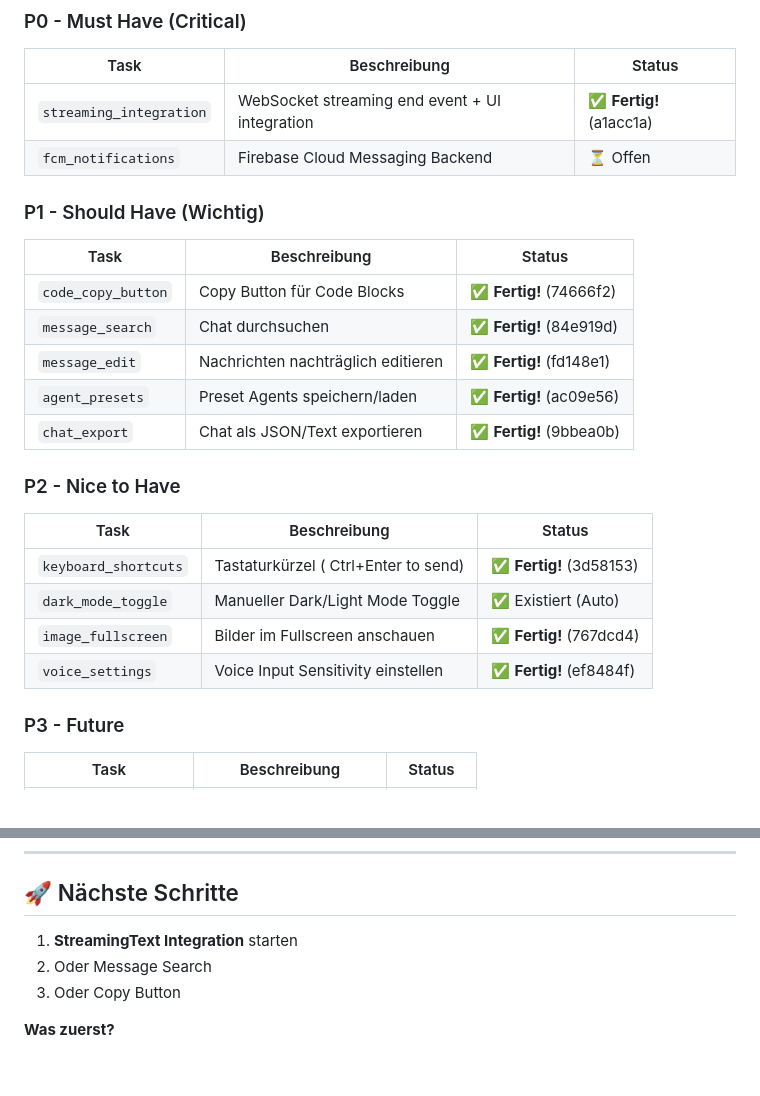
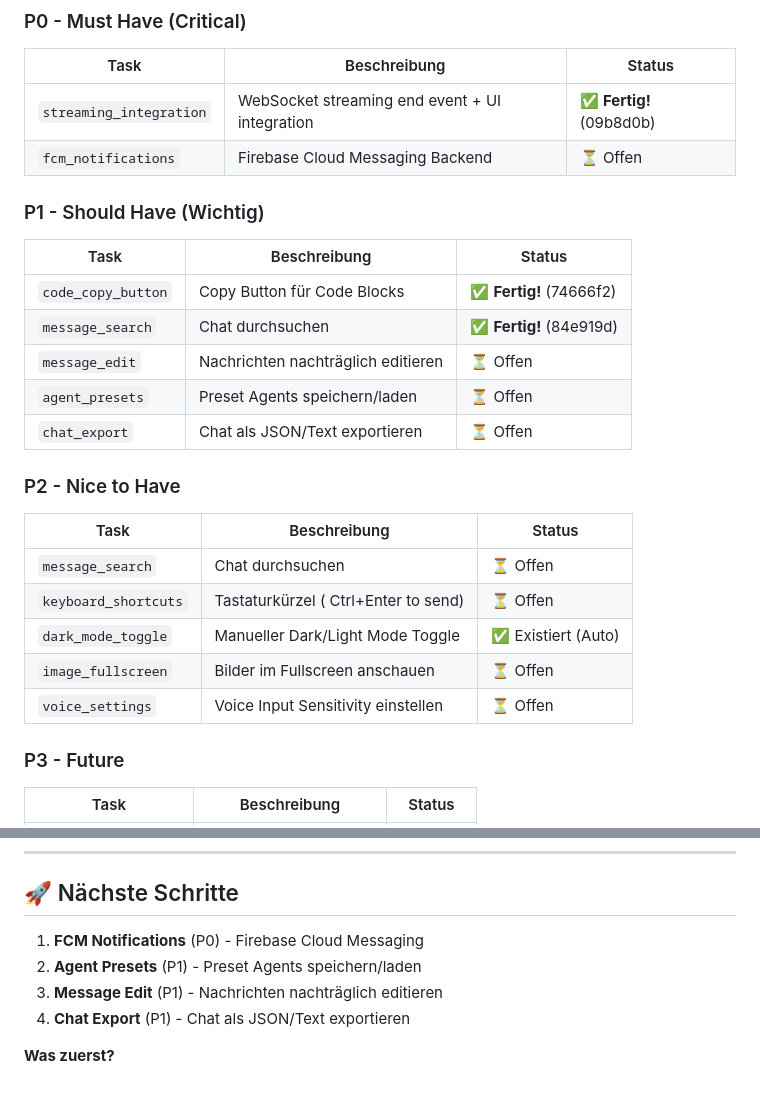
Before and after one commit to Marvin22222/clawchat, a Markdown page: CLAWCHAT_PLAN.md, 2 parts joined by grey strips. Rendered like a GitHub page.

Commit message:
docs: Mark streaming_integration as complete in CLAWCHAT_PLAN

```diff
--- a/CLAWCHAT_PLAN.md
+++ b/CLAWCHAT_PLAN.md
@@ -9,7 +9,7 @@ _Letztes Update: 2026-04-30 20:43 UTC_
 ### P0 - Must Have (Critical)
 | Task | Beschreibung | Status |
 |------|--------------|--------|
-| `streaming_integration` | WebSocket streaming end event + UI integration | ✅ **Fertig!** (a1acc1a) |
+| `streaming_integration` | WebSocket streaming end event + UI integration | ✅ **Fertig!** (09b8d0b) |
 | `fcm_notifications` | Firebase Cloud Messaging Backend | ⏳ Offen |
 
 ### P1 - Should Have (Wichtig)
@@ -17,17 +17,18 @@ _Letztes Update: 2026-04-30 20:43 UTC_
 |------|--------------|--------|
 | `code_copy_button` | Copy Button für Code Blocks | ✅ **Fertig!** (74666f2) |
 | `message_search` | Chat durchsuchen | ✅ **Fertig!** (84e919d) |
-| `message_edit` | Nachrichten nachträglich editieren | ✅ **Fertig!** (fd148e1) |
-| `agent_presets` | Preset Agents speichern/laden | ✅ **Fertig!** (ac09e56) |
-| `chat_export` | Chat als JSON/Text exportieren | ✅ **Fertig!** (9bbea0b) |
+| `message_edit` | Nachrichten nachträglich editieren | ⏳ Offen |
+| `agent_presets` | Preset Agents speichern/laden | ⏳ Offen |
+| `chat_export` | Chat als JSON/Text exportieren | ⏳ Offen |
 
 ### P2 - Nice to Have
 | Task | Beschreibung | Status |
 |------|--------------|--------|
-| `keyboard_shortcuts` | Tastaturkürzel ( Ctrl+Enter to send) | ✅ **Fertig!** (3d58153) |
+| `message_search` | Chat durchsuchen | ⏳ Offen |
+| `keyboard_shortcuts` | Tastaturkürzel ( Ctrl+Enter to send) | ⏳ Offen |
 | `dark_mode_toggle` | Manueller Dark/Light Mode Toggle | ✅ Existiert (Auto) |
-| `image_fullscreen` | Bilder im Fullscreen anschauen | ✅ **Fertig!** (767dcd4) |
-| `voice_settings` | Voice Input Sensitivity einstellen | ✅ **Fertig!** (ef8484f) |
+| `image_fullscreen` | Bilder im Fullscreen anschauen | ⏳ Offen |
+| `voice_settings` | Voice Input Sensitivity einstellen | ⏳ Offen |
 
 ### P3 - Future
 | Task | Beschreibung | Status |
@@ -128,8 +129,9 @@ lib/
 
 ## 🚀 Nächste Schritte
 
-1. **StreamingText Integration** starten
-2. Oder Message Search
-3. Oder Copy Button
+1. **FCM Notifications** (P0) - Firebase Cloud Messaging
+2. **Agent Presets** (P1) - Preset Agents speichern/laden
+3. **Message Edit** (P1) - Nachrichten nachträglich editieren
+4. **Chat Export** (P1) - Chat als JSON/Text exportieren
 
 **Was zuerst?**
```
